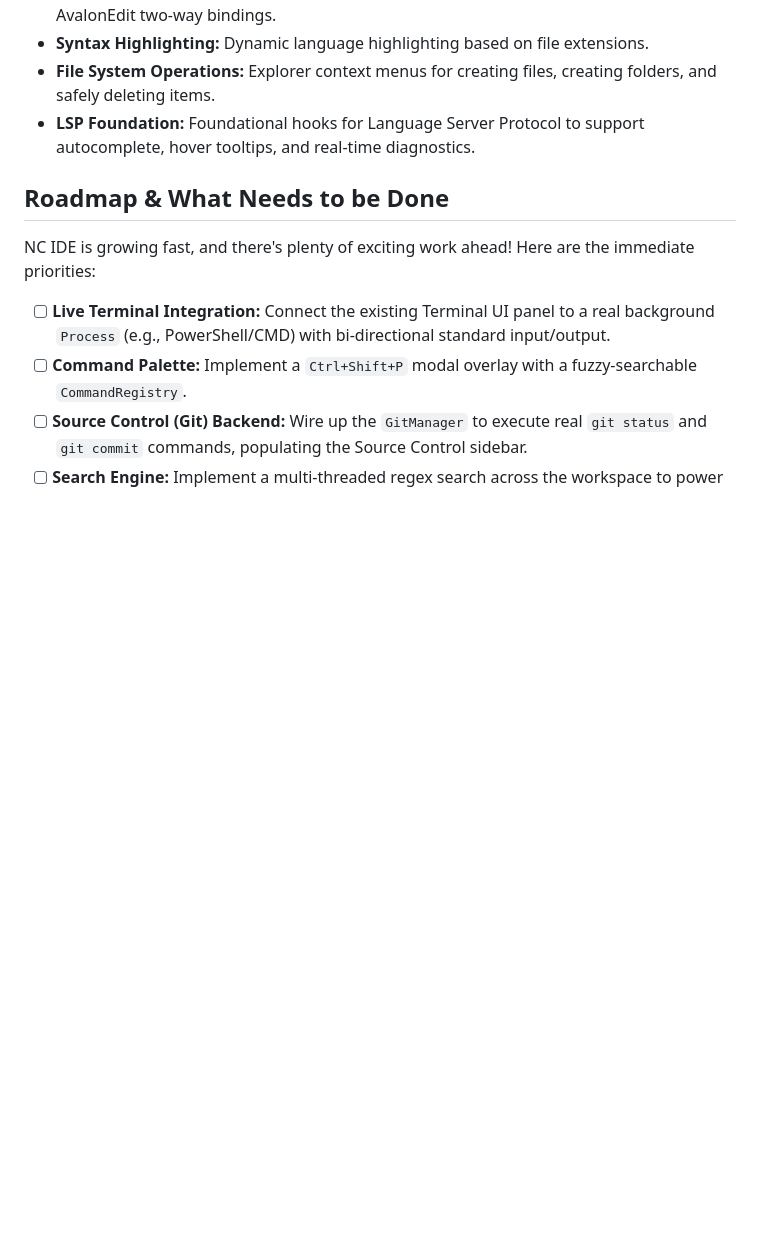
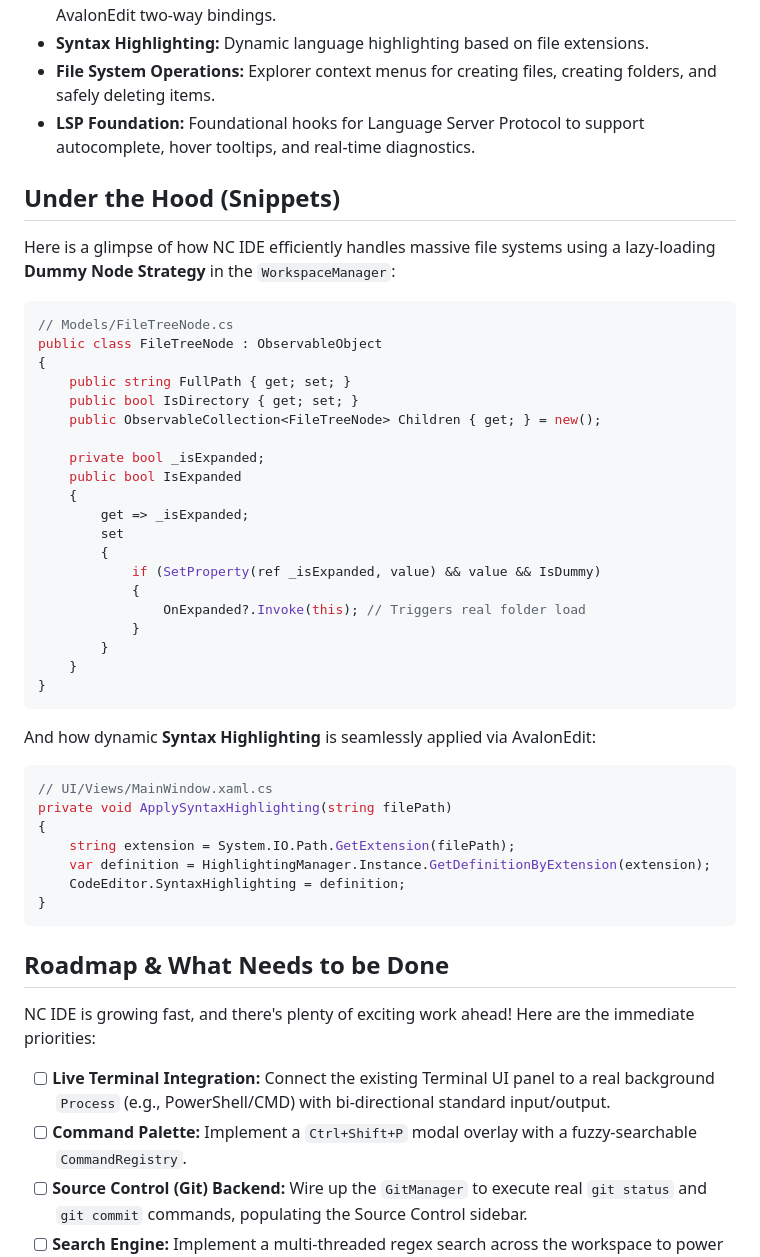
Before and after one commit to nivas4506/NC-IDE, a Markdown page: README.md, the part around the change. GitHub-like rendering; blank space fills up the shorter version.

Commit message:
docs: add architecture snippets to README

````diff
--- a/README.md
+++ b/README.md
@@ -35,6 +35,45 @@ We have successfully migrated to the new WPF architecture and laid a solid found
 - **Syntax Highlighting:** Dynamic language highlighting based on file extensions.
 - **File System Operations:** Explorer context menus for creating files, creating folders, and safely deleting items.
 - **LSP Foundation:** Foundational hooks for Language Server Protocol to support autocomplete, hover tooltips, and real-time diagnostics.
+
+## Under the Hood (Snippets)
+
+Here is a glimpse of how NC IDE efficiently handles massive file systems using a lazy-loading **Dummy Node Strategy** in the `WorkspaceManager`:
+
+```csharp
+// Models/FileTreeNode.cs
+public class FileTreeNode : ObservableObject
+{
+    public string FullPath { get; set; }
+    public bool IsDirectory { get; set; }
+    public ObservableCollection<FileTreeNode> Children { get; } = new();
+
+    private bool _isExpanded;
+    public bool IsExpanded
+    {
+        get => _isExpanded;
+        set
+        {
+            if (SetProperty(ref _isExpanded, value) && value && IsDummy)
+            {
+                OnExpanded?.Invoke(this); // Triggers real folder load
+            }
+        }
+    }
+}
+```
+
+And how dynamic **Syntax Highlighting** is seamlessly applied via AvalonEdit:
+
+```csharp
+// UI/Views/MainWindow.xaml.cs
+private void ApplySyntaxHighlighting(string filePath)
+{
+    string extension = System.IO.Path.GetExtension(filePath);
+    var definition = HighlightingManager.Instance.GetDefinitionByExtension(extension);
+    CodeEditor.SyntaxHighlighting = definition;
+}
+```
 
 ## Roadmap & What Needs to be Done
 
````
